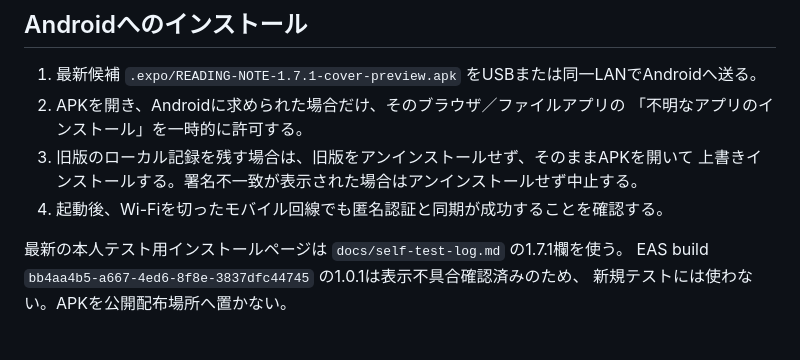
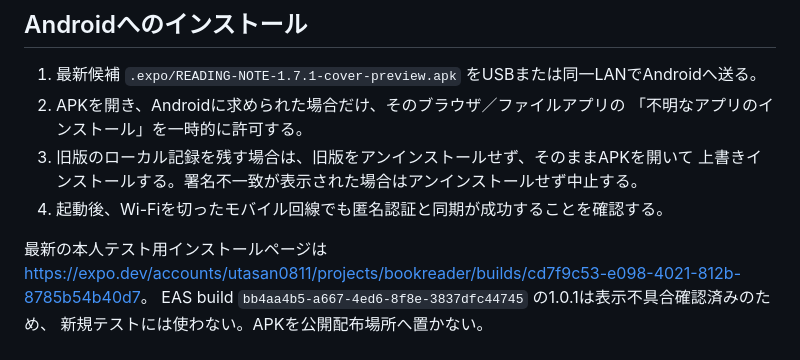
Before and after one commit to uta33/BOOKReader, a Markdown page: docs/self-test.md, the part around the change. Rendered like a GitHub page; blank space fills up the shorter version.

```diff
--- a/docs/self-test.md
+++ b/docs/self-test.md
@@ -26,7 +26,8 @@ APK内の秘密値スキャンと公開Workerの匿名認証・同期・削除
    上書きインストールする。署名不一致が表示された場合はアンインストールせず中止する。
 4. 起動後、Wi-Fiを切ったモバイル回線でも匿名認証と同期が成功することを確認する。
 
-最新の本人テスト用インストールページは `docs/self-test-log.md` の1.7.1欄を使う。
+最新の本人テスト用インストールページは
+<https://expo.dev/accounts/utasan0811/projects/bookreader/builds/cd7f9c53-e098-4021-812b-8785b54b40d7>。
 EAS build `bb4aa4b5-a667-4ed6-8f8e-3837dfc44745` の1.0.1は表示不具合確認済みのため、
 新規テストには使わない。APKを公開配布場所へ置かない。
 
```
Also changed, not shown: docs/self-test-log.md (+8 -7 lines).
